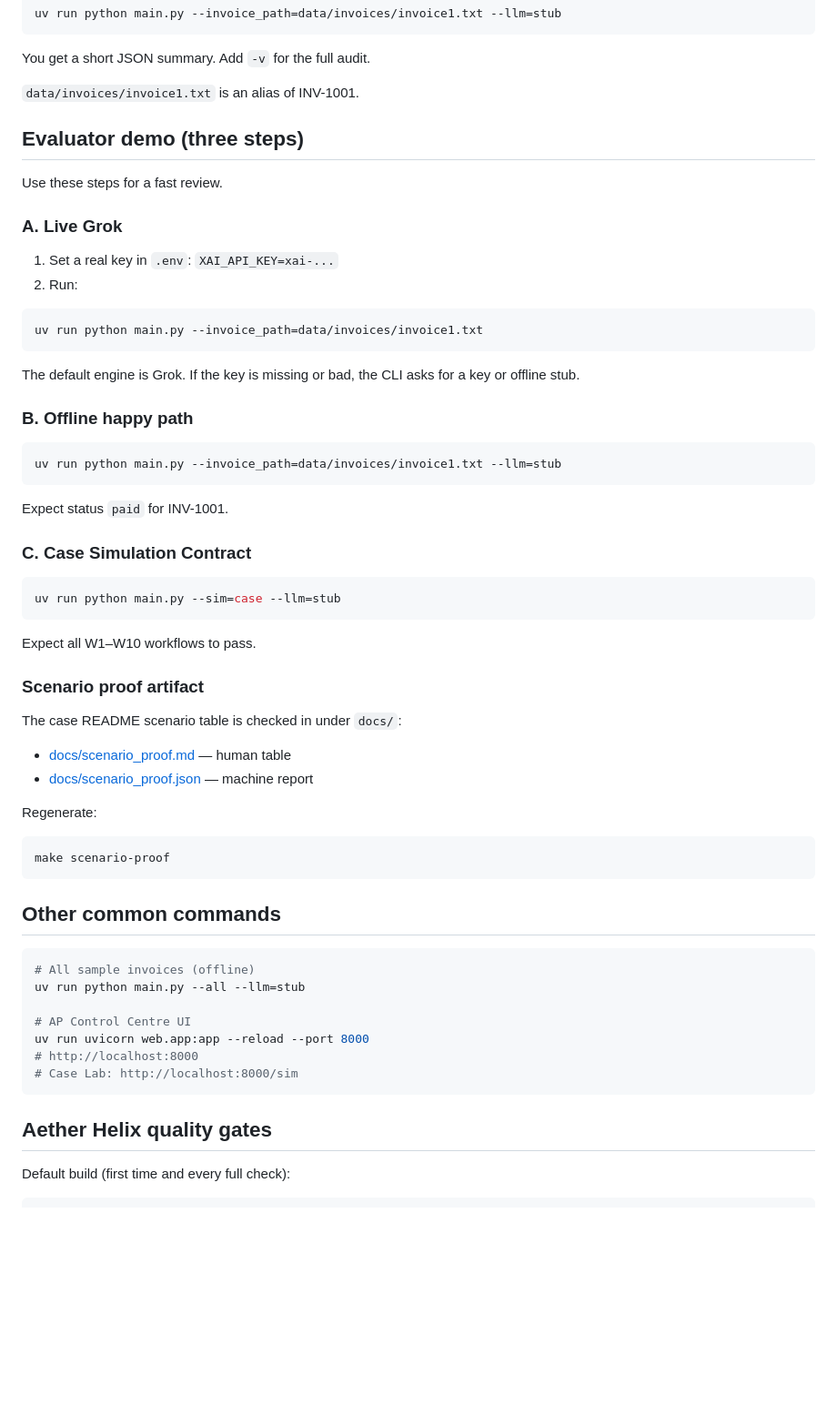
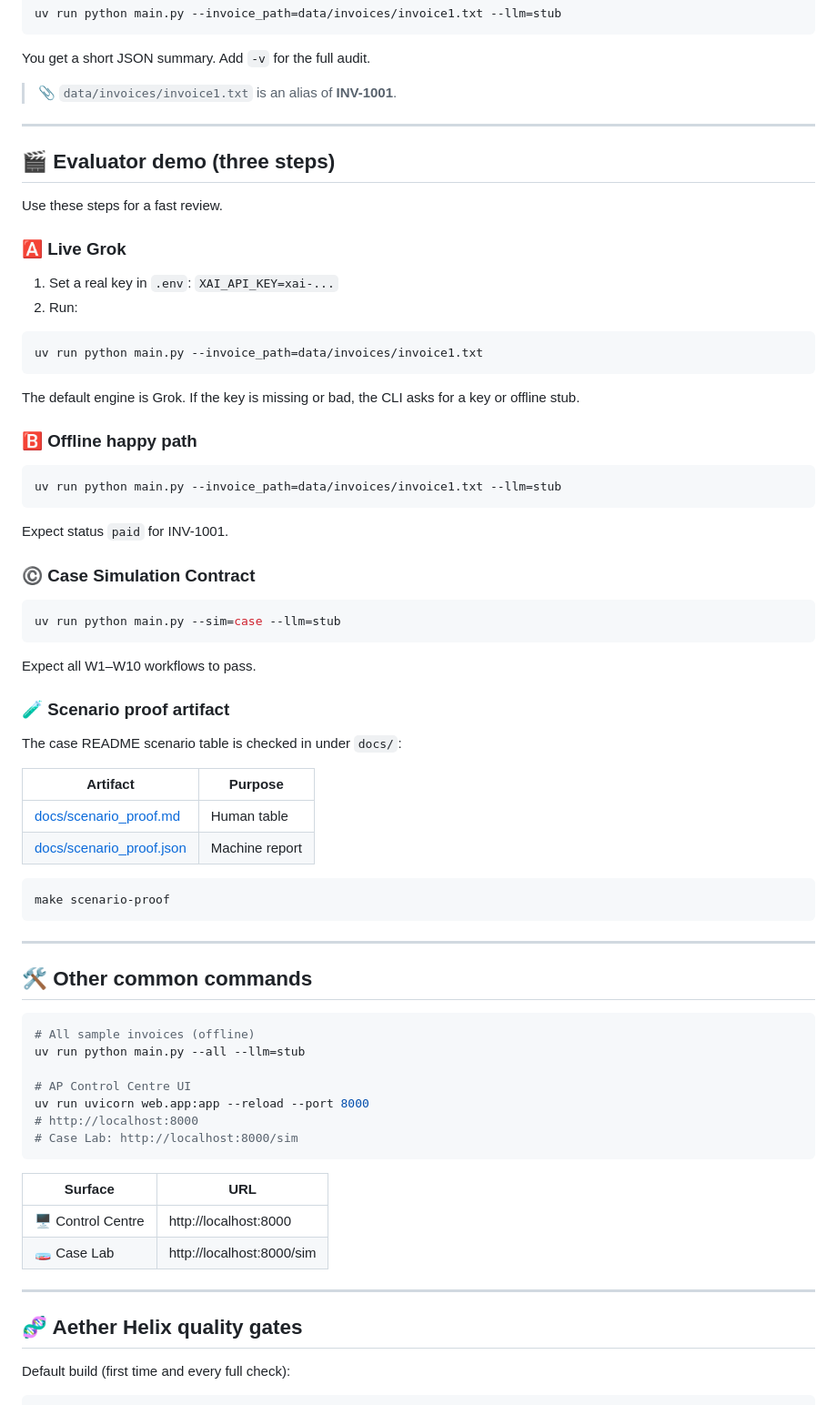
Before and after one commit to Rinnegan27/acme-invoice-system, a Markdown page: README.md, the part around one of its changes. Shown at 91% size. Rendered like a GitHub page; blank space fills up the shorter version.

````diff
--- a/README.md
+++ b/README.md
@@ -68,13 +109,15 @@ uv run python main.py --invoice_path=data/invoices/invoice1.txt --llm=stub
 
 You get a short JSON summary. Add `-v` for the full audit.
 
-`data/invoices/invoice1.txt` is an alias of INV-1001.
+> 📎 `data/invoices/invoice1.txt` is an alias of **INV-1001**.
 
-## Evaluator demo (three steps)
+---
+
+## 🎬 Evaluator demo (three steps)
 
 Use these steps for a fast review.
 
-### A. Live Grok
+### 🅰️ Live Grok
 
 1. Set a real key in `.env`: `XAI_API_KEY=xai-...`
 2. Run:
@@ -85,7 +128,7 @@ uv run python main.py --invoice_path=data/invoices/invoice1.txt
 
 The default engine is Grok. If the key is missing or bad, the CLI asks for a key or offline stub.
 
-### B. Offline happy path
+### 🅱️ Offline happy path
 
 ```bash
 uv run python main.py --invoice_path=data/invoices/invoice1.txt --llm=stub
@@ -93,7 +136,7 @@ uv run python main.py --invoice_path=data/invoices/invoice1.txt --llm=stub
 
 Expect status `paid` for INV-1001.
 
-### C. Case Simulation Contract
+### ©️ Case Simulation Contract
 
 ```bash
 uv run python main.py --sim=case --llm=stub
@@ -101,20 +144,22 @@ uv run python main.py --sim=case --llm=stub
 
 Expect all W1–W10 workflows to pass.
 
-### Scenario proof artifact
+### 🧪 Scenario proof artifact
 
 The case README scenario table is checked in under `docs/`:
 
-- [docs/scenario_proof.md](docs/scenario_proof.md) — human table
-- [docs/scenario_proof.json](docs/scenario_proof.json) — machine report
-
-Regenerate:
+| Artifact | Purpose |
+|----------|---------|
+| [docs/scenario_proof.md](docs/scenario_proof.md) | Human table |
+| [docs/scenario_proof.json](docs/scenario_proof.json) | Machine report |
 
 ```bash
 make scenario-proof
 ```
 
-## Other common commands
+---
+
+## 🛠️ Other common commands
 
 ```bash
 # All sample invoices (offline)
@@ -126,7 +171,14 @@ uv run uvicorn web.app:app --reload --port 8000
 # Case Lab: http://localhost:8000/sim
 ```
 
-## Aether Helix quality gates
+| Surface | URL |
+|---------|-----|
+| 🖥️ Control Centre | http://localhost:8000 |
+| 🧫 Case Lab | http://localhost:8000/sim |
+
+---
+
+## 🧬 Aether Helix quality gates
 
 Default build (first time and every full check):
 
````
Also changed, not shown: other parts of README.md (+150 -75 lines).
